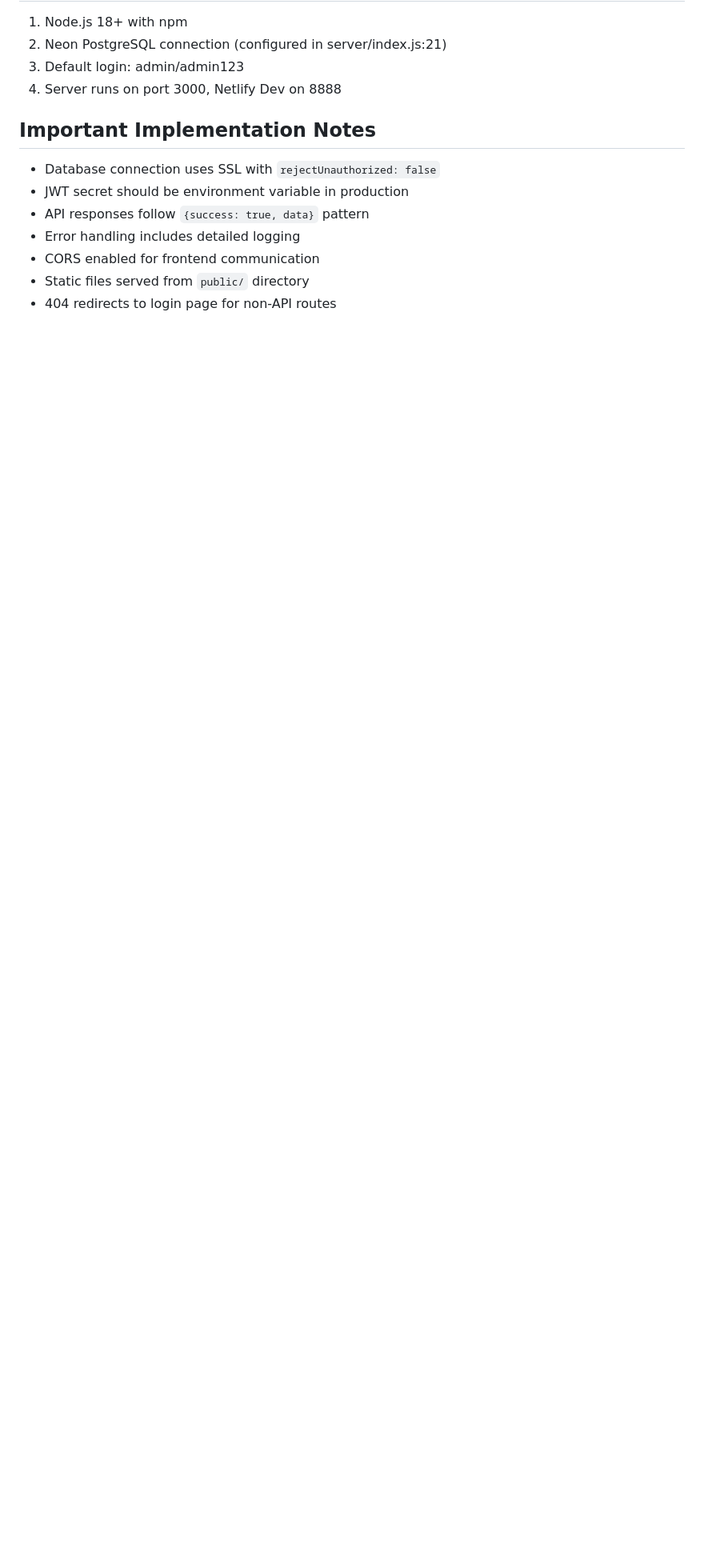
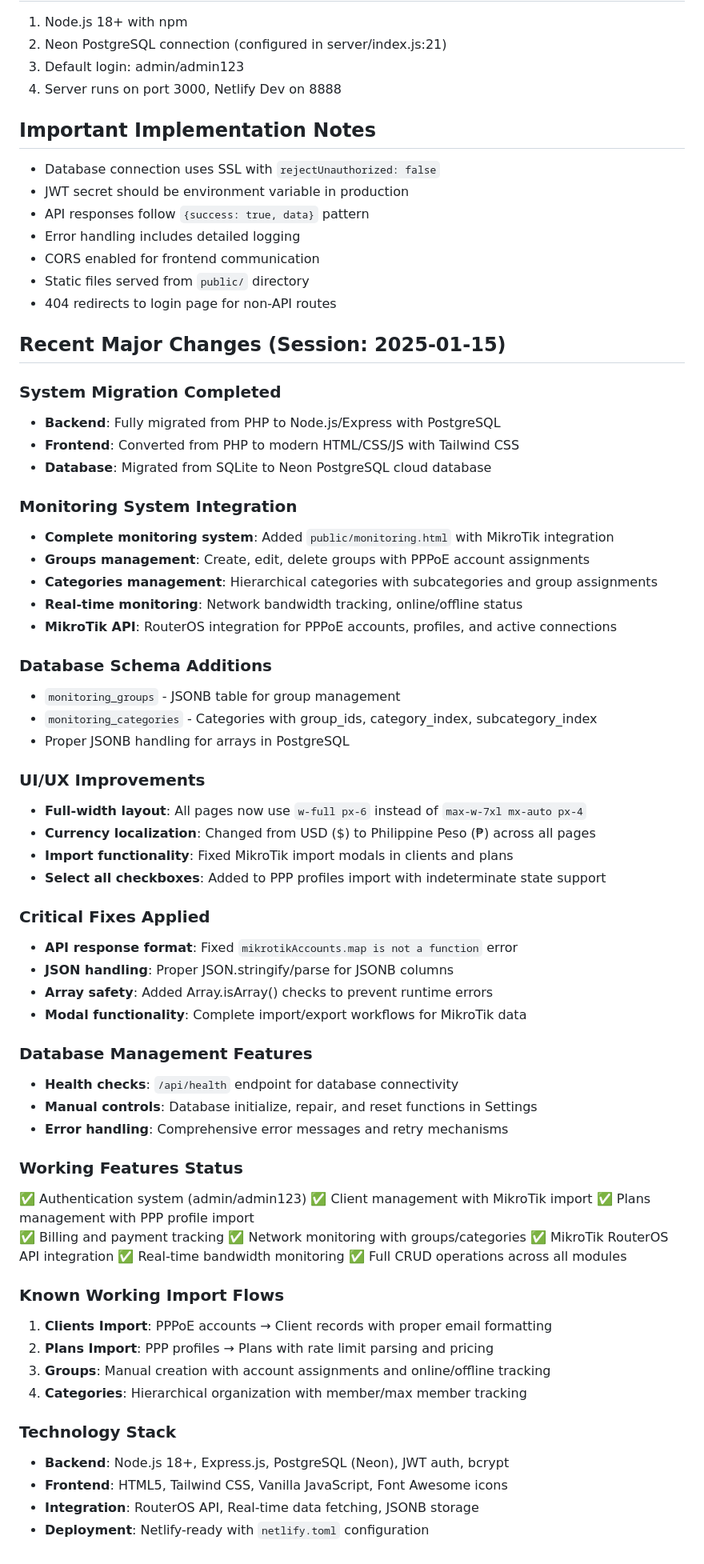
Before and after one commit to regolet/ISP-Management-System, a Markdown page: CLAUDE.md, the part around the change. Shown at 80% size. Drawn GitHub-style; blank space fills up the shorter version.

Commit message:
Update CLAUDE.md with comprehensive session summary
Added detailed documentation of recent major changes including:
- System migration from PHP to Node.js/Express
- Complete monitoring system integration
- Database schema additions and JSONB handling
- UI/UX improvements (full-width layout, peso currency)
- Critical fixes for import functionality
- Working features status and import flows
- Technology stack overview

This provides context for future development sessions.

🤖 Generated with [Claude Code](https://claude.ai/code)

Co-Authored-By: Claude <noreply@anthropic.com>

```diff
--- a/CLAUDE.md
+++ b/CLAUDE.md
@@ -80,3 +80,61 @@ Key tables managed by the backend:
 - CORS enabled for frontend communication
 - Static files served from `public/` directory
 - 404 redirects to login page for non-API routes
+
+## Recent Major Changes (Session: 2025-01-15)
+
+### System Migration Completed
+- **Backend**: Fully migrated from PHP to Node.js/Express with PostgreSQL
+- **Frontend**: Converted from PHP to modern HTML/CSS/JS with Tailwind CSS
+- **Database**: Migrated from SQLite to Neon PostgreSQL cloud database
+
+### Monitoring System Integration
+- **Complete monitoring system**: Added `public/monitoring.html` with MikroTik integration
+- **Groups management**: Create, edit, delete groups with PPPoE account assignments
+- **Categories management**: Hierarchical categories with subcategories and group assignments
+- **Real-time monitoring**: Network bandwidth tracking, online/offline status
+- **MikroTik API**: RouterOS integration for PPPoE accounts, profiles, and active connections
+
+### Database Schema Additions
+- `monitoring_groups` - JSONB table for group management
+- `monitoring_categories` - Categories with group_ids, category_index, subcategory_index
+- Proper JSONB handling for arrays in PostgreSQL
+
+### UI/UX Improvements
+- **Full-width layout**: All pages now use `w-full px-6` instead of `max-w-7xl mx-auto px-4`
+- **Currency localization**: Changed from USD ($) to Philippine Peso (₱) across all pages
+- **Import functionality**: Fixed MikroTik import modals in clients and plans
+- **Select all checkboxes**: Added to PPP profiles import with indeterminate state support
+
+### Critical Fixes Applied
+- **API response format**: Fixed `mikrotikAccounts.map is not a function` error
+- **JSON handling**: Proper JSON.stringify/parse for JSONB columns
+- **Array safety**: Added Array.isArray() checks to prevent runtime errors
+- **Modal functionality**: Complete import/export workflows for MikroTik data
+
+### Database Management Features
+- **Health checks**: `/api/health` endpoint for database connectivity
+- **Manual controls**: Database initialize, repair, and reset functions in Settings
+- **Error handling**: Comprehensive error messages and retry mechanisms
+
+### Working Features Status
+✅ Authentication system (admin/admin123)
+✅ Client management with MikroTik import
+✅ Plans management with PPP profile import
+✅ Billing and payment tracking
+✅ Network monitoring with groups/categories
+✅ MikroTik RouterOS API integration
+✅ Real-time bandwidth monitoring
+✅ Full CRUD operations across all modules
+
+### Known Working Import Flows
+1. **Clients Import**: PPPoE accounts → Client records with proper email formatting
+2. **Plans Import**: PPP profiles → Plans with rate limit parsing and pricing
+3. **Groups**: Manual creation with account assignments and online/offline tracking
+4. **Categories**: Hierarchical organization with member/max member tracking
+
+### Technology Stack
+- **Backend**: Node.js 18+, Express.js, PostgreSQL (Neon), JWT auth, bcrypt
+- **Frontend**: HTML5, Tailwind CSS, Vanilla JavaScript, Font Awesome icons
+- **Integration**: RouterOS API, Real-time data fetching, JSONB storage
+- **Deployment**: Netlify-ready with `netlify.toml` configuration
```
